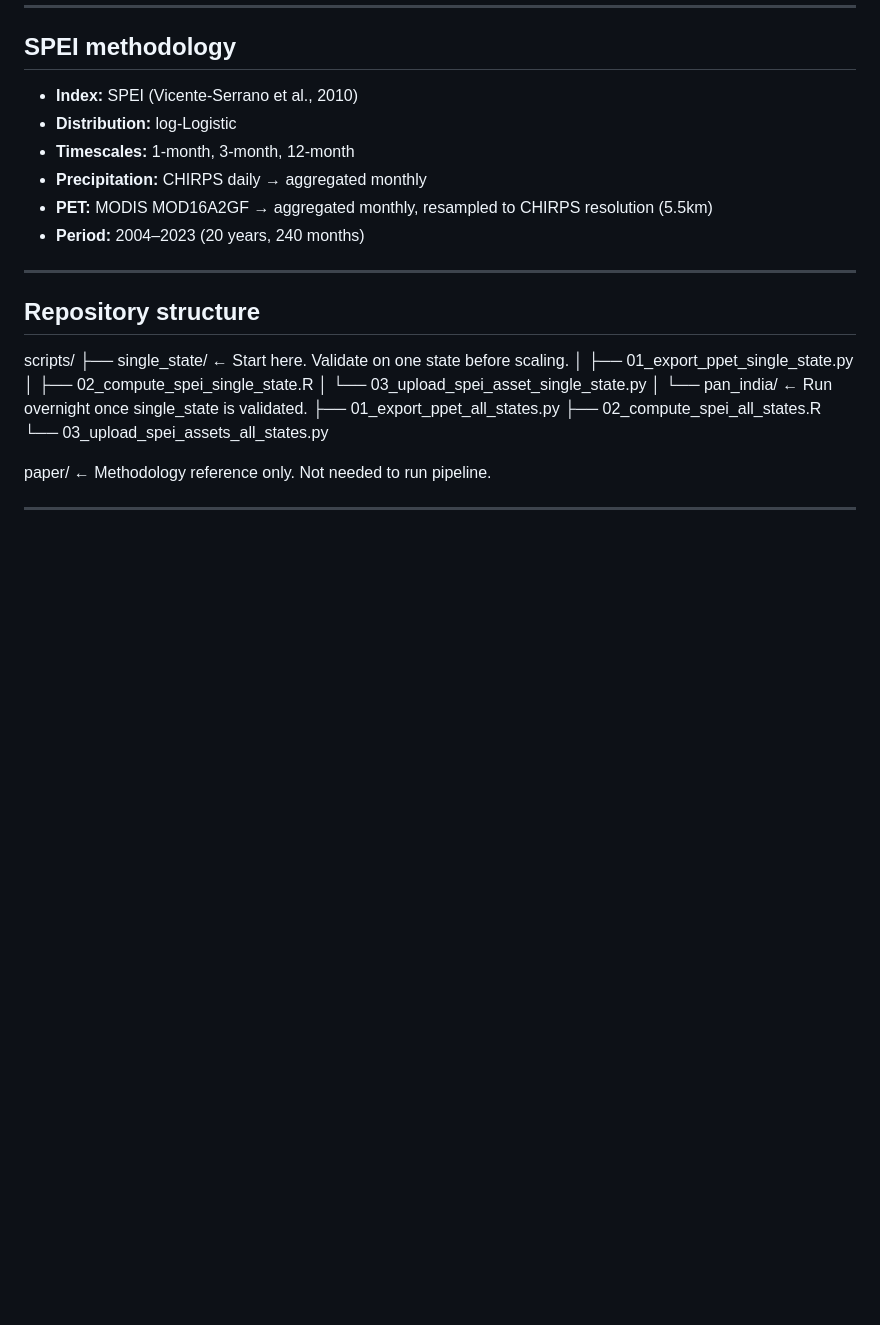
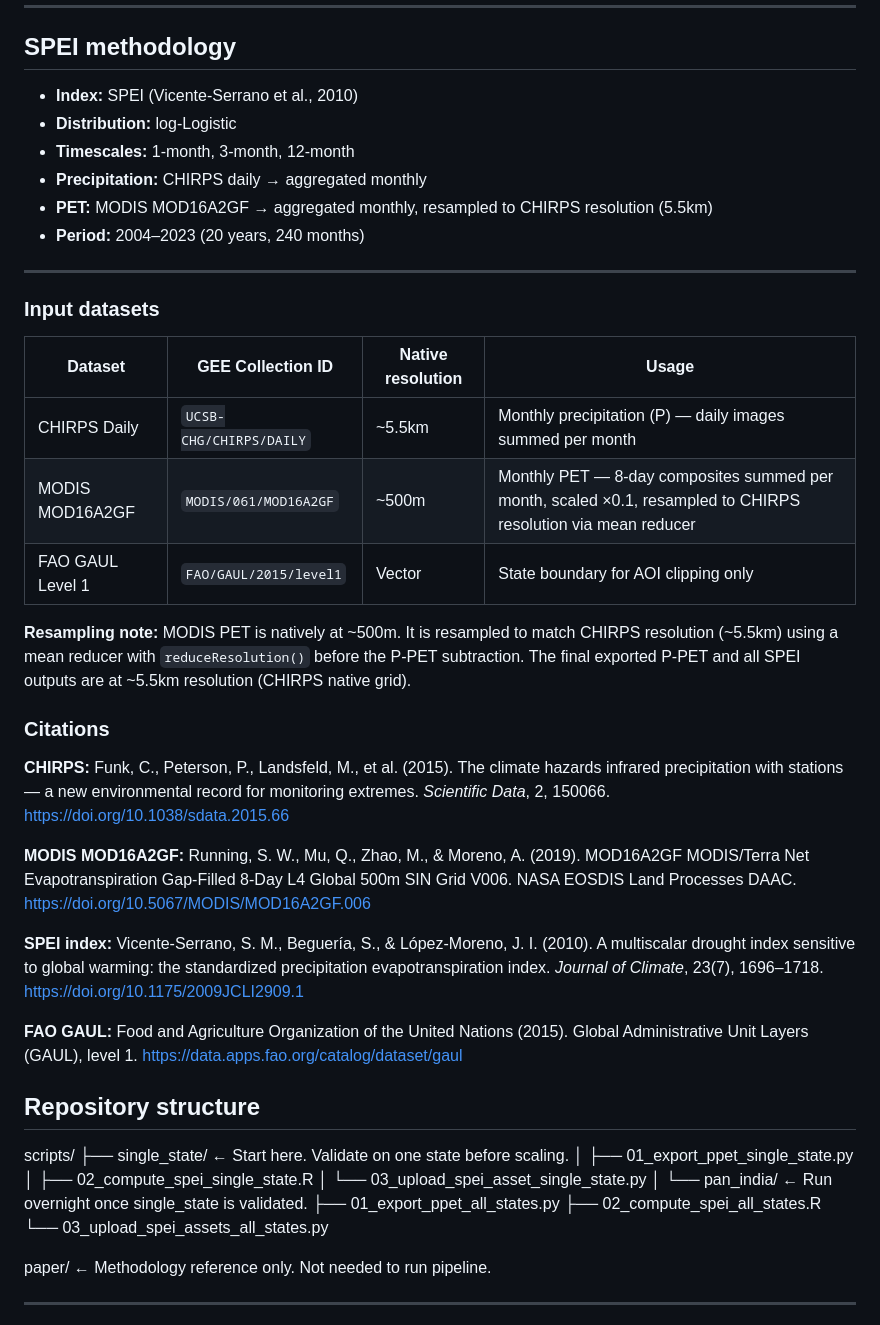
Before and after one commit to Actuallyanonymous/spei-drought-analysis-pipeline, a Markdown page: README.md, the part around the change. Rendered like a GitHub page; blank space fills up the shorter version.

Commit message:
Add input datasets section to README
Added input datasets section with details on various datasets used, including CHIRPS, MODIS, FAO GAUL, and citations for each dataset.

```diff
--- a/README.md
+++ b/README.md
@@ -50,6 +50,40 @@ Band names follow the pattern `y2015_m06` (SPEI-1/3) or `y2015` (SPEI-12).
 - **Period:** 2004–2023 (20 years, 240 months)
 
 ---
+
+### Input datasets
+
+| Dataset | GEE Collection ID | Native resolution | Usage |
+|---|---|---|---|
+| CHIRPS Daily | `UCSB-CHG/CHIRPS/DAILY` | ~5.5km | Monthly precipitation (P) — daily images summed per month |
+| MODIS MOD16A2GF | `MODIS/061/MOD16A2GF` | ~500m | Monthly PET — 8-day composites summed per month, scaled ×0.1, resampled to CHIRPS resolution via mean reducer |
+| FAO GAUL Level 1 | `FAO/GAUL/2015/level1` | Vector | State boundary for AOI clipping only |
+
+**Resampling note:** MODIS PET is natively at ~500m. It is resampled to match
+CHIRPS resolution (~5.5km) using a mean reducer with `reduceResolution()` before
+the P-PET subtraction. The final exported P-PET and all SPEI outputs are at
+~5.5km resolution (CHIRPS native grid).
+
+### Citations
+
+**CHIRPS:** Funk, C., Peterson, P., Landsfeld, M., et al. (2015). The climate
+hazards infrared precipitation with stations — a new environmental record for
+monitoring extremes. *Scientific Data*, 2, 150066.
+https://doi.org/10.1038/sdata.2015.66
+
+**MODIS MOD16A2GF:** Running, S. W., Mu, Q., Zhao, M., & Moreno, A. (2019).
+MOD16A2GF MODIS/Terra Net Evapotranspiration Gap-Filled 8-Day L4 Global 500m
+SIN Grid V006. NASA EOSDIS Land Processes DAAC.
+https://doi.org/10.5067/MODIS/MOD16A2GF.006
+
+**SPEI index:** Vicente-Serrano, S. M., Beguería, S., & López-Moreno, J. I.
+(2010). A multiscalar drought index sensitive to global warming: the standardized
+precipitation evapotranspiration index. *Journal of Climate*, 23(7), 1696–1718.
+https://doi.org/10.1175/2009JCLI2909.1
+
+**FAO GAUL:** Food and Agriculture Organization of the United Nations (2015).
+Global Administrative Unit Layers (GAUL), level 1.
+https://data.apps.fao.org/catalog/dataset/gaul
 
 ## Repository structure
 
```
